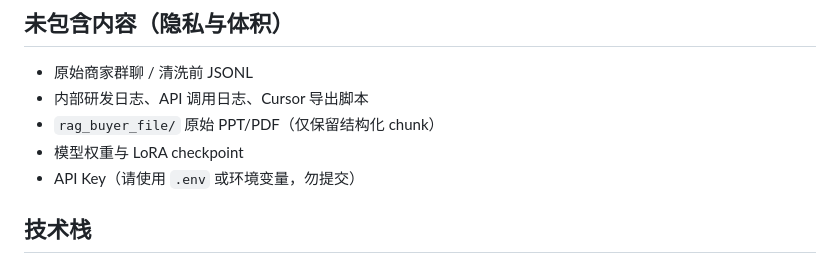
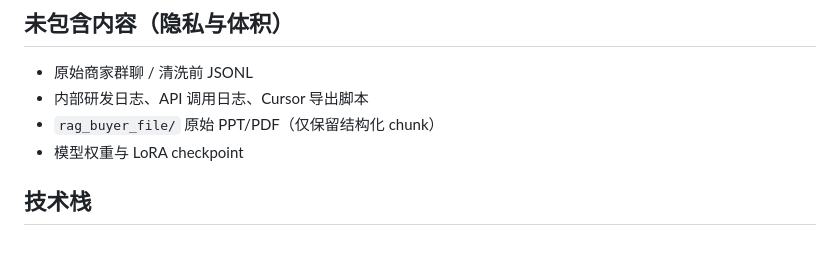
Before and after one commit to LINGJIAMING/buyer_agent_interview, a Markdown page: README.md, the part around the change. Drawn GitHub-style.

Commit message:
Remove API Key instructions from README
Removed sensitive information about API Key from README.

```diff
--- a/README.md
+++ b/README.md
@@ -96,7 +96,7 @@ python -m rag.run_ablation_eval
 - 内部研发日志、API 调用日志、Cursor 导出脚本
 - `rag_buyer_file/` 原始 PPT/PDF（仅保留结构化 chunk）
 - 模型权重与 LoRA checkpoint
-- API Key（请使用 `.env` 或环境变量，勿提交）
+
 
 ## 技术栈
 
```
